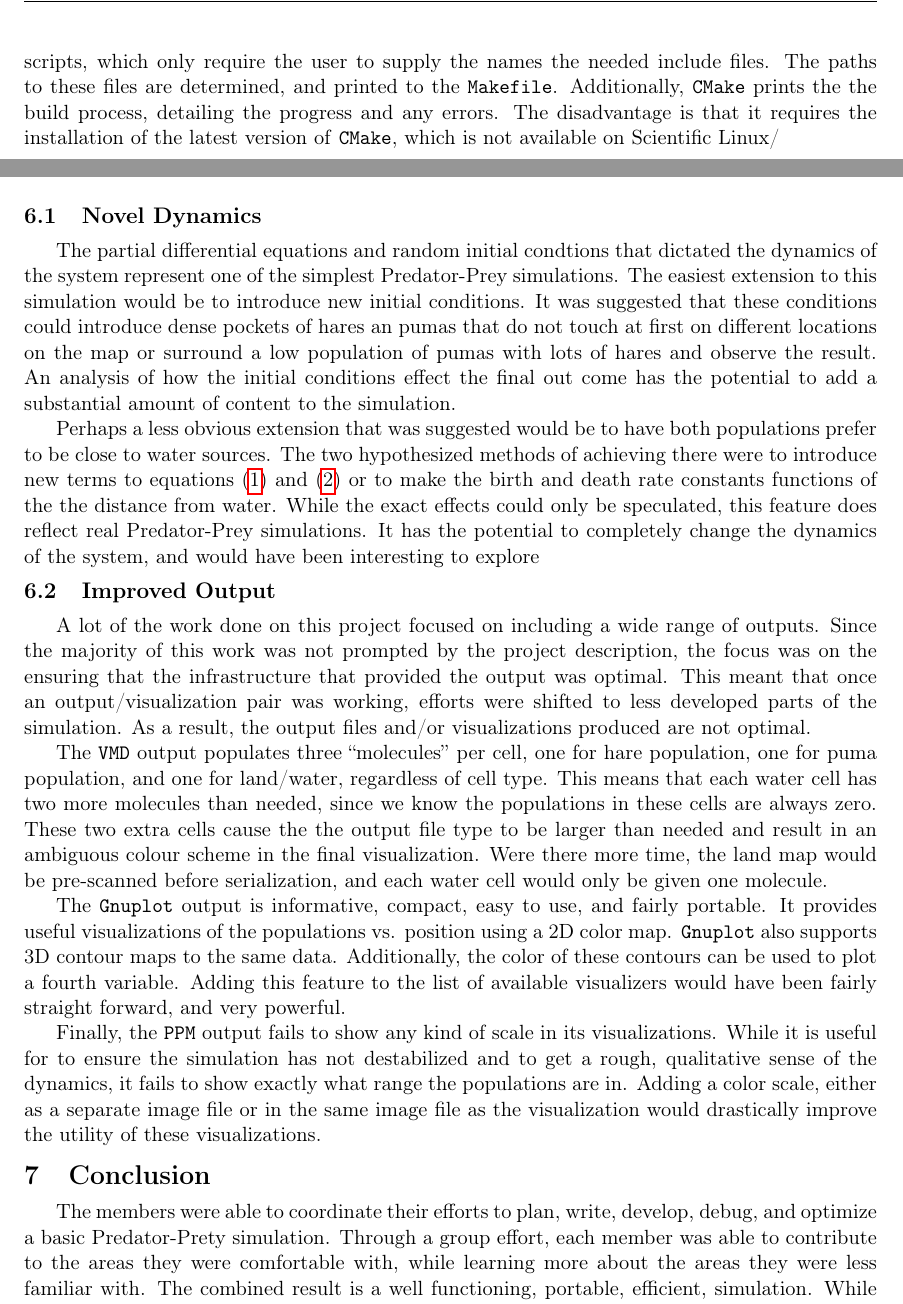
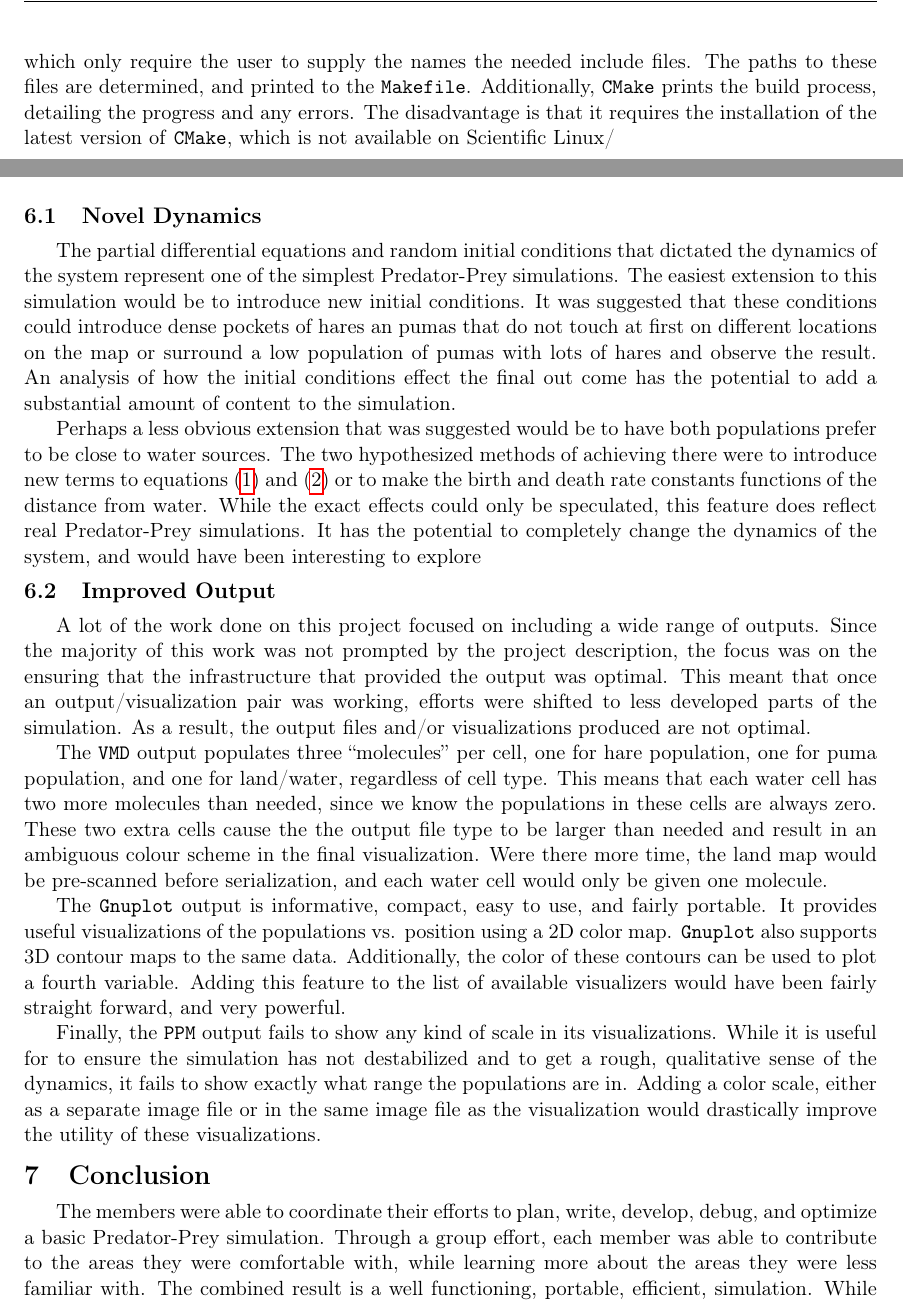
Before and after one commit to mkawalec/pumas, a LaTeX paper (latex/programmingskillz.tex): two parts of pages 9 and 12 of 15, joined at a grey line, cut so that both start at the same text. Compiled offline with pdfLaTeX.

Commit message:
corrected some typos

```diff
--- a/latex/programmingskillz.tex
+++ b/latex/programmingskillz.tex
@@ -323,7 +323,7 @@ Finally, the \texttt{Boost} was used to define a Mersenne-Twister random number
 
 \subsection{Build}
 
-In order to build the simulation, a \texttt{Makefile} must be generated.  \texttt{CMake} was used to abstract this process, ensuring that it is as system independent as possible.   This is done using \texttt{find} scripts, which only require the user to supply the names the needed include files.  The paths to these files are determined, and printed to the \texttt{Makefile}.  Additionally, \texttt{CMake} prints the the build process, detailing the progress and any errors.  The disadvantage is that it requires the installation of the latest version of \texttt{CMake}, which is not available on Scientific Linux/
+In order to build the simulation, a \texttt{Makefile} must be generated.  \texttt{CMake} was used to abstract this process, ensuring that it is as system independent as possible.   This is done using \texttt{find} scripts, which only require the user to supply the names the needed include files.  The paths to these files are determined, and printed to the \texttt{Makefile}.  Additionally, \texttt{CMake} prints the build process, detailing the progress and any errors.  The disadvantage is that it requires the installation of the latest version of \texttt{CMake}, which is not available on Scientific Linux/
 
 \subsection{Revision Control}
 
@@ -386,9 +386,9 @@ The finished simulation, documentation, and analysis were all to the groups sati
 
 \subsection{Novel Dynamics}
 
-The partial differential equations and random initial condtions that dictated the dynamics of the system represent one of the simplest Predator-Prey simulations.  The easiest extension to this simulation would be to introduce new initial conditions.  It was suggested that these conditions could introduce dense pockets of hares an pumas that do not touch at first on different locations on the map or surround a low population of pumas with lots of hares  and observe the result.  An analysis of how the initial conditions effect the final out come has the potential to add a substantial amount of content to the simulation.
+The partial differential equations and random initial conditions that dictated the dynamics of the system represent one of the simplest Predator-Prey simulations.  The easiest extension to this simulation would be to introduce new initial conditions.  It was suggested that these conditions could introduce dense pockets of hares an pumas that do not touch at first on different locations on the map or surround a low population of pumas with lots of hares  and observe the result.  An analysis of how the initial conditions effect the final out come has the potential to add a substantial amount of content to the simulation.
 
-Perhaps a less obvious extension that was suggested would be to have both populations prefer to be close to water sources.  The two hypothesized methods of achieving there were to introduce new terms to equations \eqref{hares} and \eqref{pumas} or to make the birth and death rate constants functions of the the distance from water.  While the exact effects could only be speculated, this feature does reflect real Predator-Prey simulations.  It has the potential to completely change the dynamics of the system, and would have been interesting to explore
+Perhaps a less obvious extension that was suggested would be to have both populations prefer to be close to water sources.  The two hypothesized methods of achieving there were to introduce new terms to equations \eqref{hares} and \eqref{pumas} or to make the birth and death rate constants functions of the distance from water.  While the exact effects could only be speculated, this feature does reflect real Predator-Prey simulations.  It has the potential to completely change the dynamics of the system, and would have been interesting to explore
 
 \subsection{Improved Output}
 
@@ -402,7 +402,7 @@ Finally, the \texttt{PPM} output fails to show any kind of scale in its visualiz
 
  \section{Conclusion}
 
-The members were able to coordinate their efforts to plan, write, develop, debug, and optimize a basic Predator-Prety simulation.  Through a group effort, each member was able to contribute to the areas they were comfortable with, while learning more about the areas they were less familiar with.   The combined result is a well functioning, portable, efficient,   simulation.  While the simulation itself is quite simple, the structure is designed to be extended to more complex scenarios.  Despite its simplicity, the output of the simulation provided a qualitative insight to the dynamics of the system.  Were there more time, further analysis could have been done involving different initial conditions and novel dynamic variables.  While all the output methods are in working order, each has plenty of room for improvement.  Overall, this project has been a huge success.  The group was able to work as a team at every point of the process to produce a high quality final product.
+The members were able to coordinate their efforts to plan, write, develop, debug, and optimize a basic Predator-Prey simulation.  Through a group effort, each member was able to contribute to the areas they were comfortable with, while learning more about the areas they were less familiar with.   The combined result is a well functioning, portable, efficient,   simulation.  While the simulation itself is quite simple, the structure is designed to be extended to more complex scenarios.  Despite its simplicity, the output of the simulation provided a qualitative insight to the dynamics of the system.  Were there more time, further analysis could have been done involving different initial conditions and novel dynamic variables.  While all the output methods are in working order, each has plenty of room for improvement.  Overall, this project has been a huge success.  The group was able to work as a team at every point of the process to produce a high quality final product.
 
 \newpage
 \begin{appendices}
```
Also changed, not shown: latex/programmingskillz.tex (4 more changed lines).
